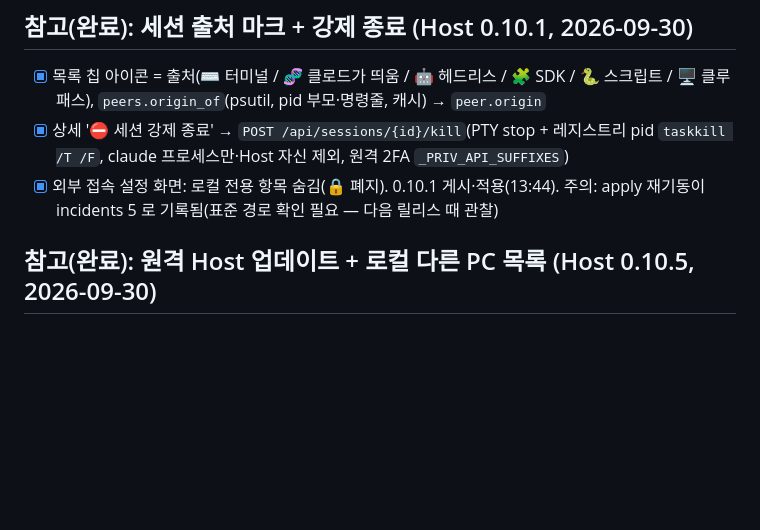
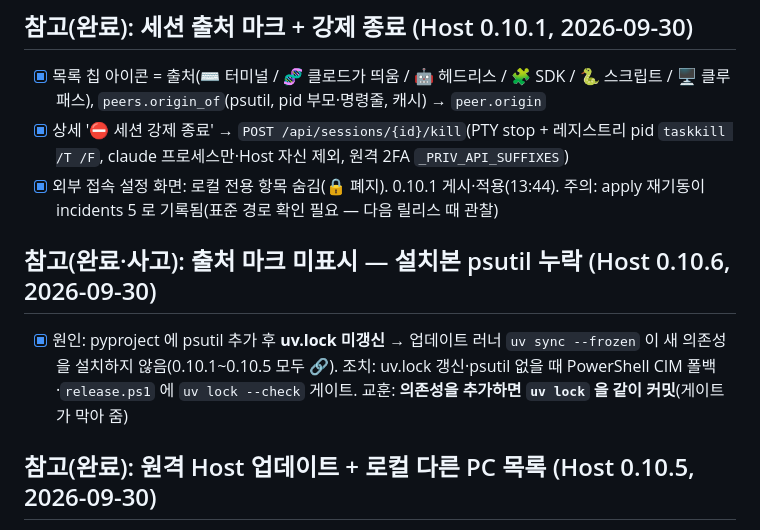
Before and after one commit to slpy22/clewpath, a Markdown page: TODOS.md, the part around the change. GitHub-like rendering; blank space fills up the shorter version.

Commit message:
docs(todos): 0.10.6 psutil 누락 사고 기록
Co-Authored-By: Claude Fable 5.1 <noreply@anthropic.com>

```diff
--- a/TODOS.md
+++ b/TODOS.md
@@ -38,6 +38,9 @@
 - [x] 목록 칩 아이콘 = 출처(⌨ 터미널 / 🧬 클로드가 띄움 / 🤖 헤드리스 / 🧩 SDK / 🐍 스크립트 / 🖥 클루패스), `peers.origin_of`(psutil, pid 부모·명령줄, 캐시) → `peer.origin`
 - [x] 상세 '⛔ 세션 강제 종료' → `POST /api/sessions/{id}/kill`(PTY stop + 레지스트리 pid `taskkill /T /F`, claude 프로세스만·Host 자신 제외, 원격 2FA `_PRIV_API_SUFFIXES`)
 - [x] 외부 접속 설정 화면: 로컬 전용 항목 숨김(🔒 폐지). 0.10.1 게시·적용(13:44). 주의: apply 재기동이 incidents 5 로 기록됨(표준 경로 확인 필요 — 다음 릴리스 때 관찰)
+
+## 참고(완료·사고): 출처 마크 미표시 — 설치본 psutil 누락 (Host 0.10.6, 2026-09-30)
+- [x] 원인: pyproject 에 psutil 추가 후 **uv.lock 미갱신** → 업데이트 러너 `uv sync --frozen` 이 새 의존성을 설치하지 않음(0.10.1~0.10.5 모두 🔗). 조치: uv.lock 갱신·psutil 없을 때 PowerShell CIM 폴백·`release.ps1` 에 `uv lock --check` 게이트. 교훈: **의존성을 추가하면 `uv lock` 을 같이 커밋**(게이트가 막아 줌)
 
 ## 참고(완료): 원격 Host 업데이트 + 로컬 다른 PC 목록 (Host 0.10.5, 2026-09-30)
 - [x] `update/apply` 를 로컬 전용 덴리스트에서 빼고 특권(2FA, `_PRIV_API_SUFFIXES`)으로 — 폰 설정 '업데이트' 가 원격에서도 보이고 ensurePriv 뒤 적용(사장님 요청). 실행 코드는 CP 서명 패키지뿐이라 위험은 재기동에 국한. 0.9.8 리뷰 결정(로컬 전용)을 사장님 결정으로 덮음
```
